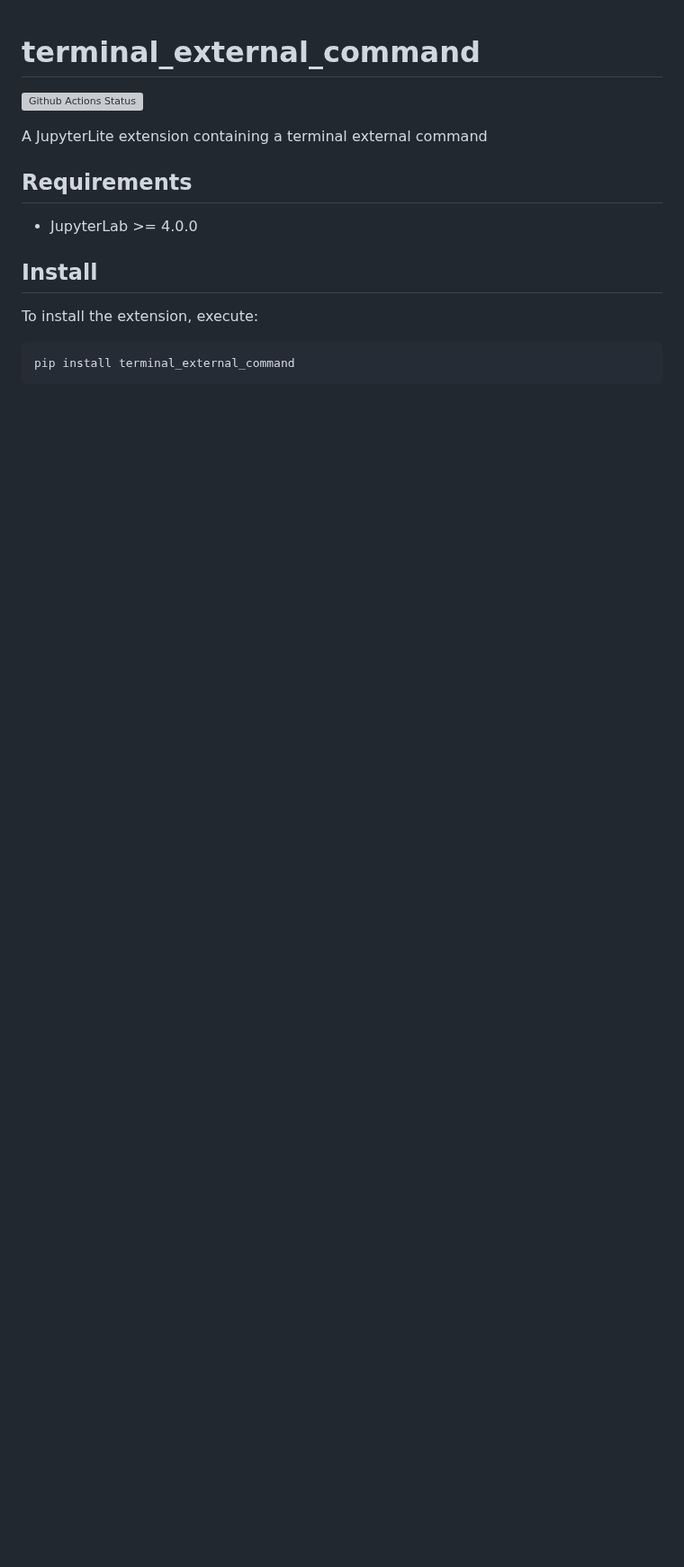
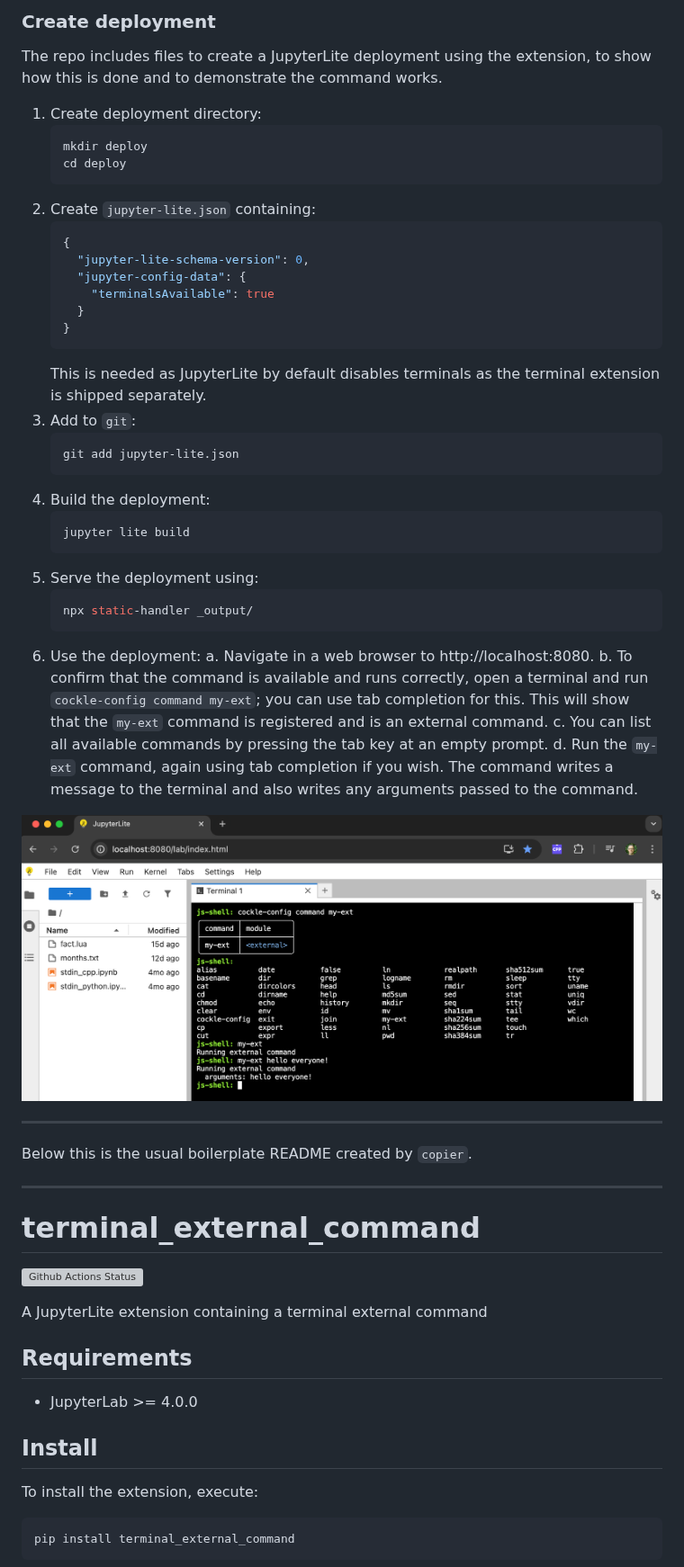
Before and after one commit to ianthomas23/terminal-external-command, a Markdown page: README.md, the part around one of its changes. Shown at 90% size. GitHub-like rendering; pictures changed too: screenshot.png (added); blank space fills up the shorter version; grey boxes are pictures that could not be loaded.

Commit message:
Add deployment and notes

````diff
--- a/README.md
+++ b/README.md
@@ -1,3 +82,53 @@
+### Create deployment
+
+The repo includes files to create a JupyterLite deployment using the extension, to show how this is
+done and to demonstrate the command works.
+
+1. Create deployment directory:
+   ```bash
+   mkdir deploy
+   cd deploy
+   ```
+2. Create `jupyter-lite.json` containing:
+   ```json
+   {
+     "jupyter-lite-schema-version": 0,
+     "jupyter-config-data": {
+       "terminalsAvailable": true
+     }
+   }
+   ```
+   This is needed as JupyterLite by default disables terminals as the terminal extension is shipped
+   separately.
+3. Add to `git`:
+   ```bash
+   git add jupyter-lite.json
+   ```
+4. Build the deployment:
+   ```bash
+   jupyter lite build
+   ```
+5. Serve the deployment using:
+   ```bash
+   npx static-handler _output/
+   ```
+6. Use the deployment:
+   a.  Navigate in a web browser to http://localhost:8080.
+   b. To confirm that the command is available and runs correctly, open a terminal and run
+      `cockle-config command my-ext`; you can use tab completion for this. This will show that the
+      `my-ext` command is registered and is an external command.
+   c. You can list all available commands by pressing the tab key at an empty prompt.
+   d. Run the `my-ext` command, again using tab completion if you wish. The command writes a message
+      to the terminal and also writes any arguments passed to the command.
+
+<img alt="Screenshot" src="screenshot.png">
+
+---
+
+Below this is the usual boilerplate README created by `copier`.
+
+---
+
 # terminal_external_command
 
 [![Github Actions Status](https://github.com/ianthomas23/terminal-external-command/workflows/Build/badge.svg)](https://github.com/ianthomas23/terminal-external-command/actions/workflows/build.yml)
````
Also changed, not shown: other parts of README.md (+81 -0 lines), 7 other files.
